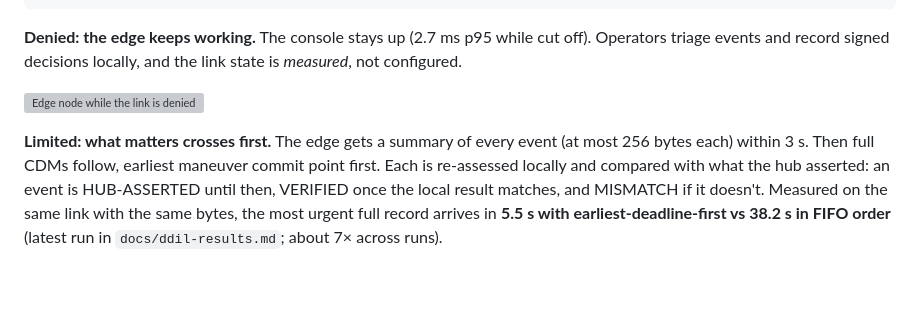
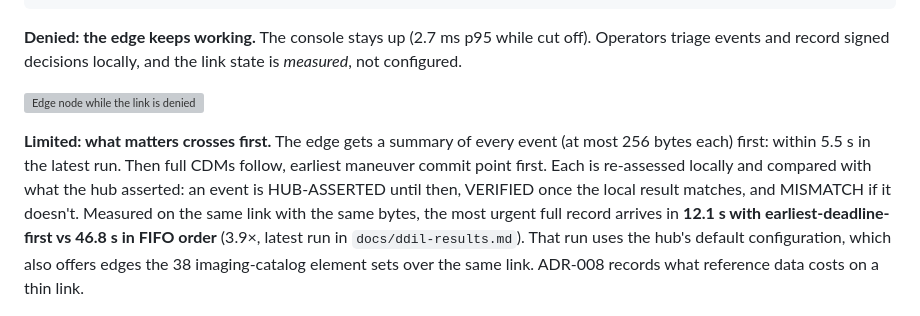
Before and after one commit to anonymous-kinda/sentinel, a Markdown page: README.md, the part around the change. Rendered like a GitHub page; blank space fills up the shorter version; grey boxes are pictures that could not be loaded.

```diff
--- a/README.md
+++ b/README.md
@@ -96,7 +96,7 @@ make ddil            # five scenarios on real processes -> docs/ddil-results.md
 
 ![Edge node while the link is denied](docs/img/edge-denied.png)
 
-**Limited: what matters crosses first.** The edge gets a summary of every event (at most 256 bytes each) within 3 s. Then full CDMs follow, earliest maneuver commit point first. Each is re-assessed locally and compared with what the hub asserted: an event is HUB-ASSERTED until then, VERIFIED once the local result matches, and MISMATCH if it doesn't. Measured on the same link with the same bytes, the most urgent full record arrives in **5.5 s with earliest-deadline-first vs 38.2 s in FIFO order** (latest run in `docs/ddil-results.md`; about 7× across runs).
+**Limited: what matters crosses first.** The edge gets a summary of every event (at most 256 bytes each) first: within 5.5 s in the latest run. Then full CDMs follow, earliest maneuver commit point first. Each is re-assessed locally and compared with what the hub asserted: an event is HUB-ASSERTED until then, VERIFIED once the local result matches, and MISMATCH if it doesn't. Measured on the same link with the same bytes, the most urgent full record arrives in **12.1 s with earliest-deadline-first vs 46.8 s in FIFO order** (3.9×, latest run in `docs/ddil-results.md`). That run uses the hub's default configuration, which also offers edges the 38 imaging-catalog element sets over the same link. ADR-008 records what reference data costs on a thin link.
 
 ![Sync tab over a limited link](docs/img/edge-sync.png)
 
```
Also changed, not shown: docs/ddil-results.md (+36 -36 lines), docs/system-design.md (+11 -4 lines).
